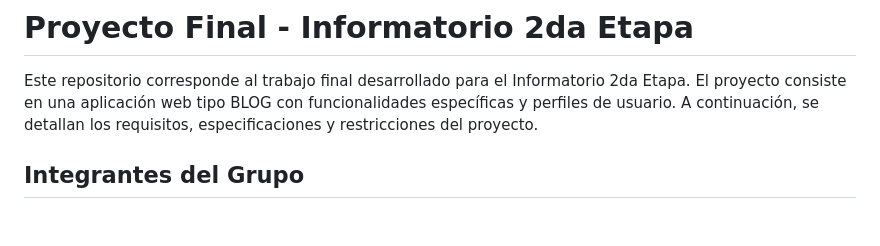
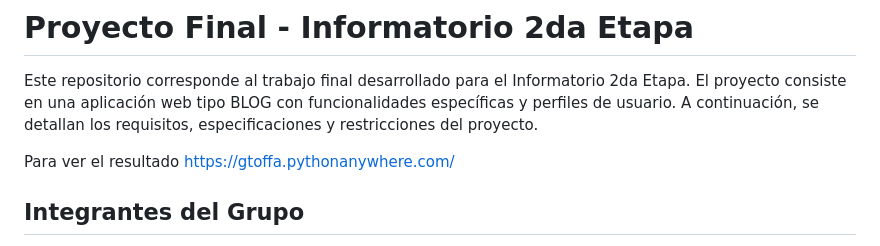
Before and after one commit to gtoffa/blog_grupo9, a Markdown page: README.md, the part around the change. GitHub-like rendering; blank space fills up the shorter version.

```diff
--- a/README.md
+++ b/README.md
@@ -2,6 +2,9 @@
 # Proyecto Final - Informatorio 2da Etapa
 
 Este repositorio corresponde al trabajo final desarrollado para el Informatorio 2da Etapa. El proyecto consiste en una aplicación web tipo BLOG con funcionalidades específicas y perfiles de usuario. A continuación, se detallan los requisitos, especificaciones y restricciones del proyecto.
+
+Para ver el resultado
+https://gtoffa.pythonanywhere.com/
 
 ## Integrantes del Grupo
 
```
